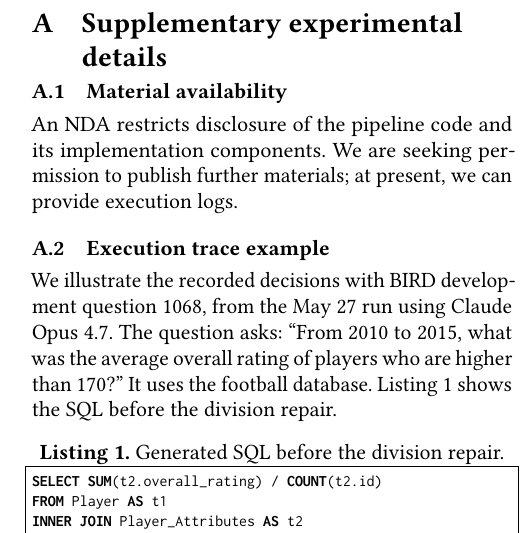
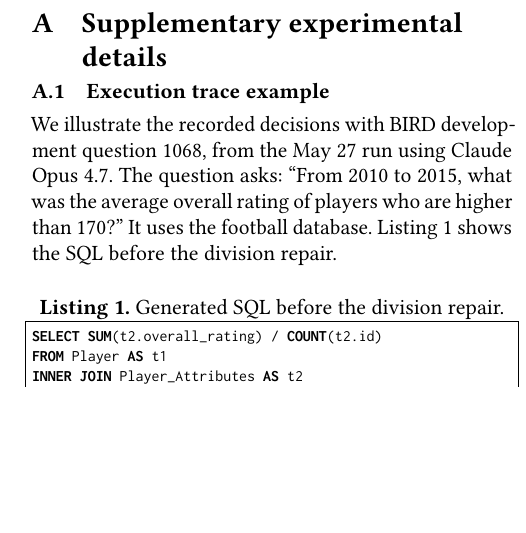
Before and after one commit to never-summer/iccq-2026, a LaTeX paper (main.tex, which reads chapters/09_appendix.tex): part of one column of page 12 of 14, cut so that both start at the same text, the shorter picture padded with empty space. Compiled offline with pdfLaTeX.

Commit message:
Remove the material availability subsection from the appendix

```diff
--- a/chapters/09_appendix.tex
+++ b/chapters/09_appendix.tex
@@ -1,10 +1,5 @@
 \section{Supplementary experimental details}
 \label{app:records}
-
-\subsection{Material availability}
-An NDA restricts disclosure of the pipeline code and its implementation
-components. We are seeking permission to publish further materials;
-at present, we can provide execution logs.
 
 \subsection{Execution trace example}
 We illustrate the recorded decisions with BIRD development question~1068,
```
Also changed, not shown: README.md, iccq-revised.pdf.
